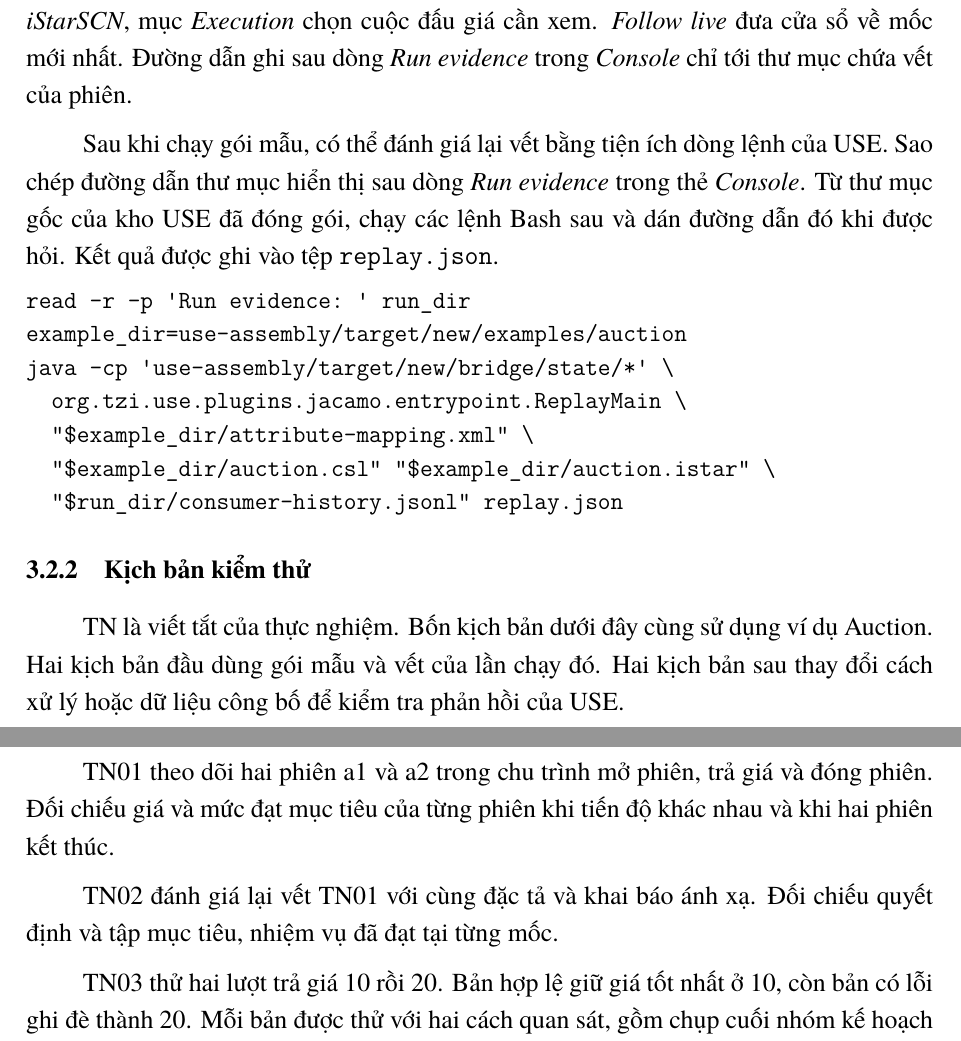
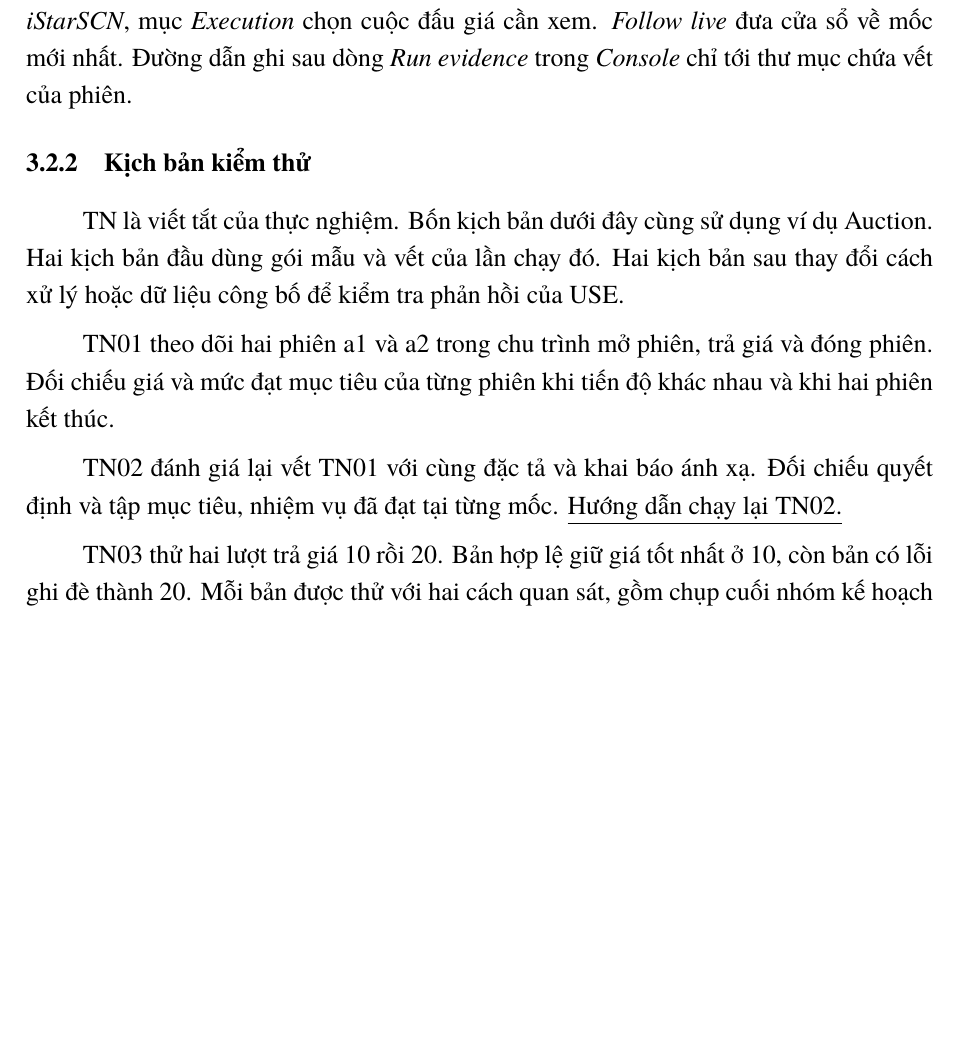
Before and after one commit to nguyentrungnghia1802/thesis, a LaTeX thesis (Latex/thesis-fixx.tex): two parts of pages 65 and 66 of 79 before the commit and part of page 65 of 78 after it, the two joined at a grey line, cut so that both start at the same text, the shorter picture padded with empty space. Compiled offline with XeLaTeX; a missing font is replaced by an installed copy or a similar font.

Commit message:
Move Auction replay commands to the README

```diff
--- a/Latex/thesis-fixx.tex
+++ b/Latex/thesis-fixx.tex
@@ -1118,27 +1118,13 @@ Hình~\ref{fig:3-launch} minh họa thao tác sau khi USE mở. Trong trình đ
 
 Trong Hình~\ref{fig:3-workbench}, khung bên trái trình bày dữ liệu nguồn và khung bên phải trình bày kết quả USE. Để đối chiếu một trạng thái, chọn một hàng ở thẻ \emph{Checkpoints}. Xem các dòng a1 và a2 ở thẻ \emph{Artifacts}, sau đó chuyển qua \emph{OAL State}, \emph{OCL} và \emph{iStarSCN} để lần lượt xem đối tượng đích, kết quả bất biến và trạng thái mục tiêu tại mốc đã chọn. Trong \emph{iStarSCN}, mục \emph{Execution} chọn cuộc đấu giá cần xem. \emph{Follow live} đưa cửa sổ về mốc mới nhất. Đường dẫn ghi sau dòng \emph{Run evidence} trong \emph{Console} chỉ tới thư mục chứa vết của phiên.
 
-Sau khi chạy gói mẫu, có thể đánh giá lại vết bằng tiện ích dòng lệnh của USE. Sao chép đường dẫn thư mục hiển thị sau dòng \emph{Run evidence} trong thẻ \emph{Console}. Từ thư mục gốc của kho USE đã đóng gói, chạy các lệnh Bash sau và dán đường dẫn đó khi được hỏi. Kết quả được ghi vào tệp \texttt{replay.json}.
-
-\noindent\begin{minipage}{\linewidth}
-\begin{Verbatim}
-read -r -p 'Run evidence: ' run_dir
-example_dir=use-assembly/target/new/examples/auction
-java -cp 'use-assembly/target/new/bridge/state/*' \
-  org.tzi.use.plugins.jacamo.entrypoint.ReplayMain \
-  "$example_dir/attribute-mapping.xml" \
-  "$example_dir/auction.csl" "$example_dir/auction.istar" \
-  "$run_dir/consumer-history.jsonl" replay.json
-\end{Verbatim}
-\end{minipage}
-
 \subsection{Kịch bản kiểm thử}\label{sec:3-2-2}
 
 TN là viết tắt của thực nghiệm. Bốn kịch bản dưới đây cùng sử dụng ví dụ Auction. Hai kịch bản đầu dùng gói mẫu và vết của lần chạy đó. Hai kịch bản sau thay đổi cách xử lý hoặc dữ liệu công bố để kiểm tra phản hồi của USE.
 
 TN01 theo dõi hai phiên a1 và a2 trong chu trình mở phiên, trả giá và đóng phiên. Đối chiếu giá và mức đạt mục tiêu của từng phiên khi tiến độ khác nhau và khi hai phiên kết thúc.
 
-TN02 đánh giá lại vết TN01 với cùng đặc tả và khai báo ánh xạ. Đối chiếu quyết định và tập mục tiêu, nhiệm vụ đã đạt tại từng mốc.
+TN02 đánh giá lại vết TN01 với cùng đặc tả và khai báo ánh xạ. Đối chiếu quyết định và tập mục tiêu, nhiệm vụ đã đạt tại từng mốc. \href{https://github.com/nguyentrungnghia1802/thesis/blob/main/Latex/README.md}{\ul{Hướng dẫn chạy lại TN02.}}
 
 TN03 thử hai lượt trả giá 10 rồi 20. Bản hợp lệ giữ giá tốt nhất ở 10, còn bản có lỗi ghi đè thành 20. Mỗi bản được thử với hai cách quan sát, gồm chụp cuối nhóm kế hoạch và chụp ở mốc chuyển giao sau từng lượt trả giá.
 
```
Also changed, not shown: Latex/README.md, 1 other file.
